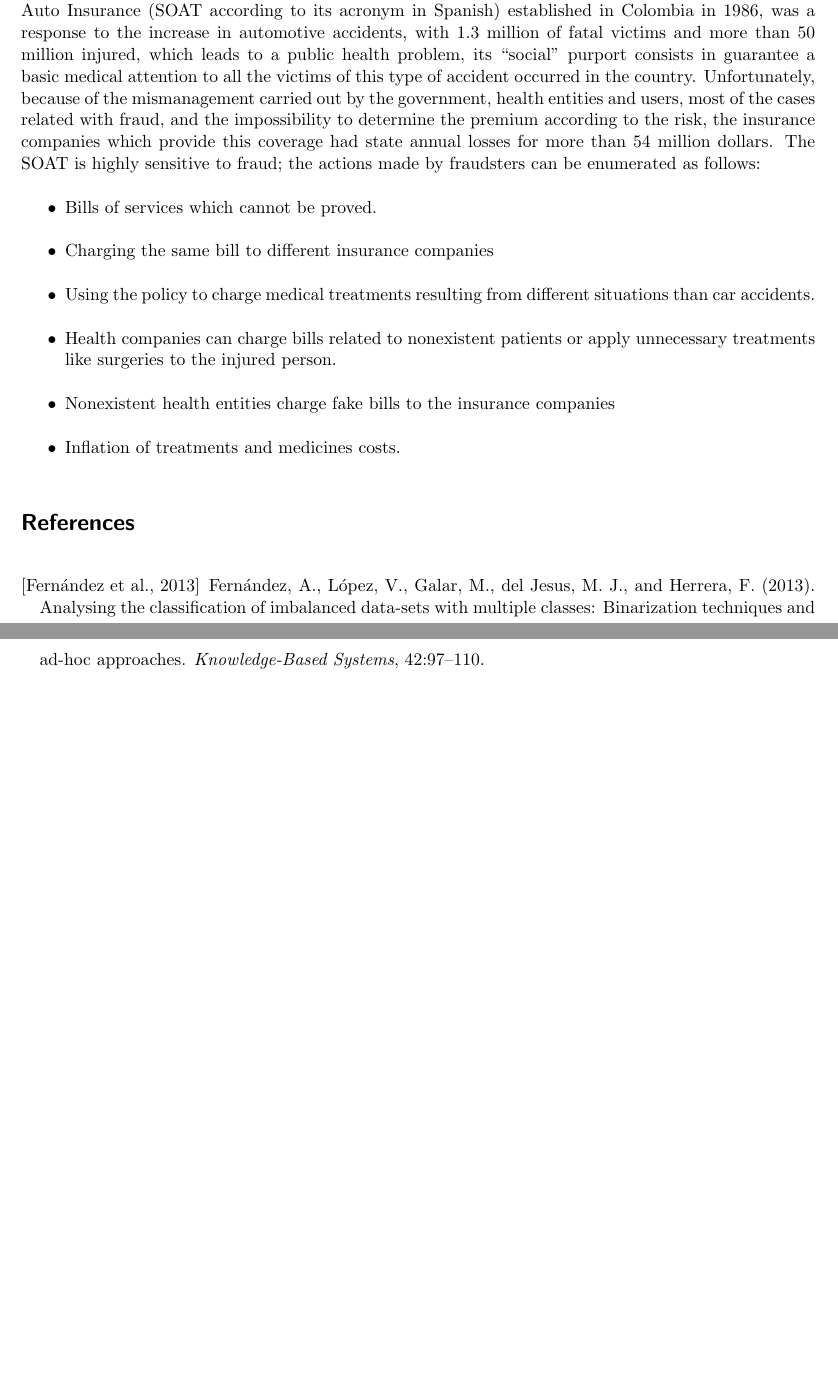
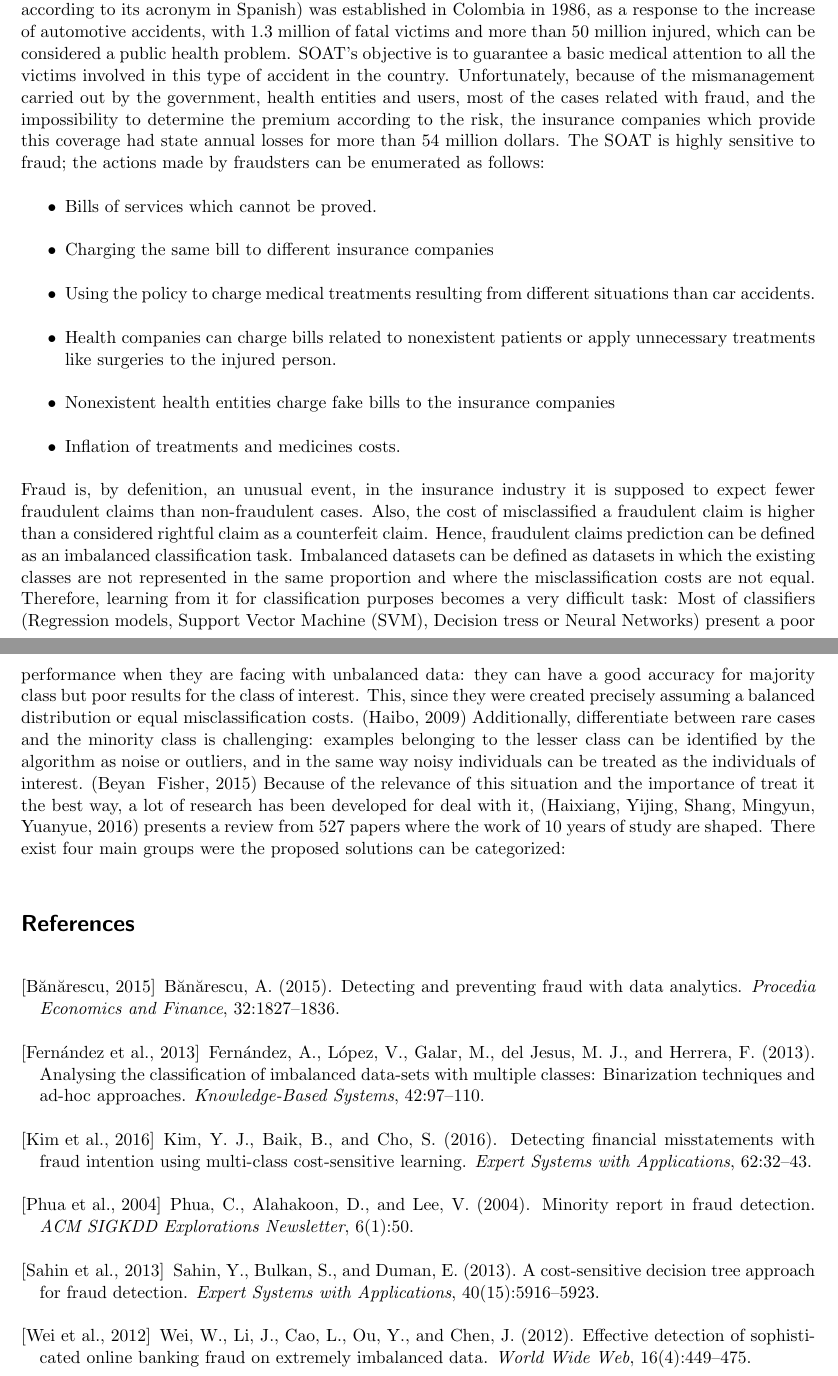
Before and after one commit to NOVA-IMS-Innovation-and-Analytics-Lab/publications, a LaTeX paper (content/insurance/insurance.tex): two parts of pages 3 and 4 of 4, joined at a grey line, cut so that both start at the same text, the shorter picture padded with empty space. Compiled offline with pdfLaTeX.

Commit message:
State of the art updat

```diff
--- a/content/insurance/insurance.tex
+++ b/content/insurance/insurance.tex
@@ -184,4 +177,0 @@ efforts have been focused on finding the best model that allows the
-identification of fraudulent transactions or events, in order to expedite the
-operational procedures, saving time and money.
-The Compulsory Auto Insurance (SOAT according to its acronym in Spanish)
-established in Colombia in 1986, was a response to the increase in automotive
@@ -188,9 +183,13 @@ established in Colombia in 1986, was a response to the increase in automotive
+transactions or events, in order to expedite the operational procedures, saving
+time and money.
+The Compulsory Auto Insurance (SOAT according to its acronym in Spanish) was
+established in Colombia in 1986, as a response to the increase of automotive
 accidents, with 1.3 million of fatal victims and more than 50 million injured,
-which leads to a public health problem, its “social” purport consists in
-guarantee a basic medical attention to all the victims of this type of accident
-occurred in the country. Unfortunately, because of the mismanagement carried
-out by the government, health entities and users, most of the cases related
-with fraud, and the impossibility to determine the premium according to the
+which can be considered a public health problem. SOAT's objective is to
+guarantee a basic medical attention to all the victims involved in this type of
+accident in the country. Unfortunately, because of the mismanagement  carried
+out by the government, health entities and users, most of the cases  related
+with fraud, and the impossibility to determine the premium according to  the
 risk, the insurance companies which provide this coverage had state annual
 losses for more than 54 million dollars.
 The SOAT is highly sensitive to fraud; the actions made by fraudsters can be
@@ -206,6 +205,30 @@ enumerated as follows:
 	companies
 	\item Inflation of treatments and medicines costs.
 \end{itemize}
+Fraud is, by defenition, an unusual event, in the insurance industry it is
+supposed to expect fewer fraudulent claims than non-fraudulent cases. Also, the
+cost of misclassified a fraudulent claim is higher than a considered rightful
+claim as a counterfeit claim.  Hence, fraudulent claims prediction can be
+defined as an imbalanced classification task.
+Imbalanced datasets can be defined as datasets in which the existing classes
+are not represented in the same proportion and where the misclassification
+costs are not equal. Therefore, learning from it for classification purposes
+becomes a very difficult task:
+Most of classifiers (Regression models, Support Vector Machine (SVM), Decision
+tress or Neural Networks) present a poor performance when they are facing with
+unbalanced data: they can have a good accuracy for majority class but poor
+results for the class of interest.  This, since they were created precisely
+assuming a balanced distribution or equal misclassification costs. (Haibo,
+2009)
+Additionally, differentiate between rare cases and the minority class is
+challenging: examples belonging to the lesser class can be identified by the
+algorithm as noise or outliers, and in the same way noisy individuals can be
+treated as the individuals of interest. (Beyan & Fisher, 2015)
+Because of the relevance of this situation and the importance of treat it the
+best way, a lot of research has been developed for deal with it, (Haixiang,
+Yijing, Shang, Mingyun, & Yuanyue, 2016) presents a review from 527 papers
+where the work of 10 years of study are shaped.
+There exist four main groups were the proposed solutions can be categorized:
 
 
 
```
Also changed, not shown: content/insurance/references.bib (+1 -1 lines), content/insurance/insurance.tex (29 more changed lines).
